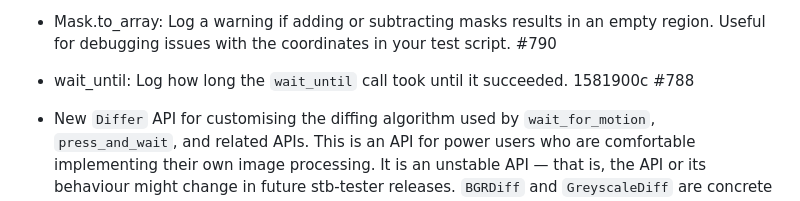
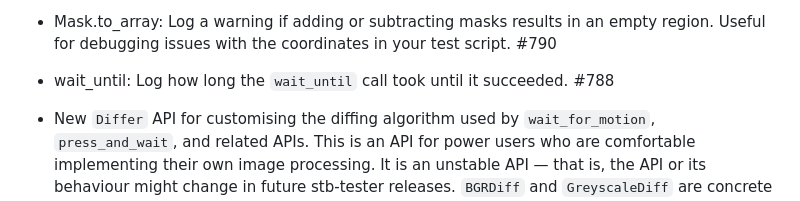
Before and after one commit to stb-tester/stb-tester, a Markdown page: docs/release-notes.md, the part around the change. GitHub-like rendering.

Commit message:
docs: Remove git sha that was pasted by accident

```diff
--- a/docs/release-notes.md
+++ b/docs/release-notes.md
@@ -65,8 +65,7 @@ Unreleased
   empty region. Useful for debugging issues with the coordinates in your test
   script. #790
 
-- wait_until: Log how long the `wait_until` call took until it succeeded.
-  1581900c #788
+- wait_until: Log how long the `wait_until` call took until it succeeded. #788
 
 - New `Differ` API for customising the diffing algorithm used by
   `wait_for_motion`, `press_and_wait`, and related APIs. This is an API for
```
